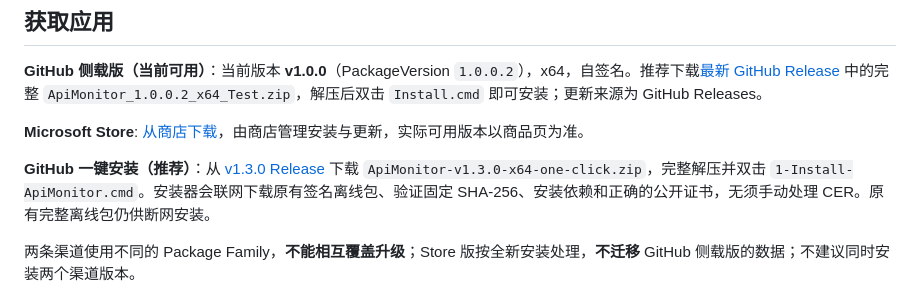
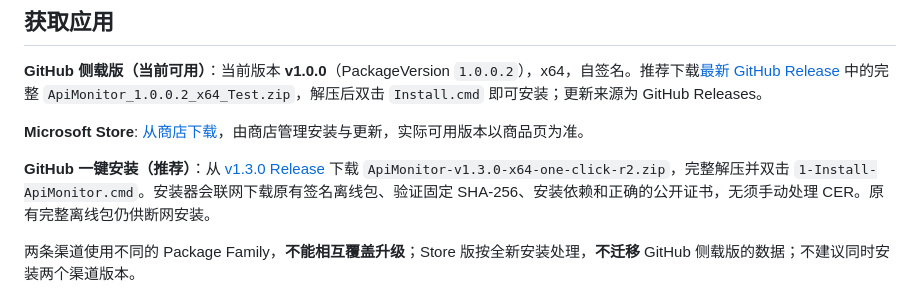
Before and after one commit to KiYouJyo/ApiMonitor, a Markdown page: README.md, the part around the change. Drawn GitHub-style.

Commit message:
release: append verified r2 installer and retire only the known-broken original after upload

```diff
--- a/README.md
+++ b/README.md
@@ -23,7 +23,7 @@
 
 **Microsoft Store**: [从商店下载](https://apps.microsoft.com/detail/9N6KR2XFMKQ2)，由商店管理安装与更新，实际可用版本以商品页为准。
 
-**GitHub 一键安装（推荐）**：从 [v1.3.0 Release](https://github.com/KiYouJyo/ApiMonitor/releases/tag/v1.3.0) 下载 `ApiMonitor-v1.3.0-x64-one-click.zip`，完整解压并双击 `1-Install-ApiMonitor.cmd`。安装器会联网下载原有签名离线包、验证固定 SHA-256、安装依赖和正确的公开证书，无须手动处理 CER。原有完整离线包仍供断网安装。
+**GitHub 一键安装（推荐）**：从 [v1.3.0 Release](https://github.com/KiYouJyo/ApiMonitor/releases/tag/v1.3.0) 下载 `ApiMonitor-v1.3.0-x64-one-click-r2.zip`，完整解压并双击 `1-Install-ApiMonitor.cmd`。安装器会联网下载原有签名离线包、验证固定 SHA-256、安装依赖和正确的公开证书，无须手动处理 CER。原有完整离线包仍供断网安装。
 
 
 两条渠道使用不同的 Package Family，**不能相互覆盖升级**；Store 版按全新安装处理，**不迁移** GitHub 侧载版的数据；不建议同时安装两个渠道版本。
```
